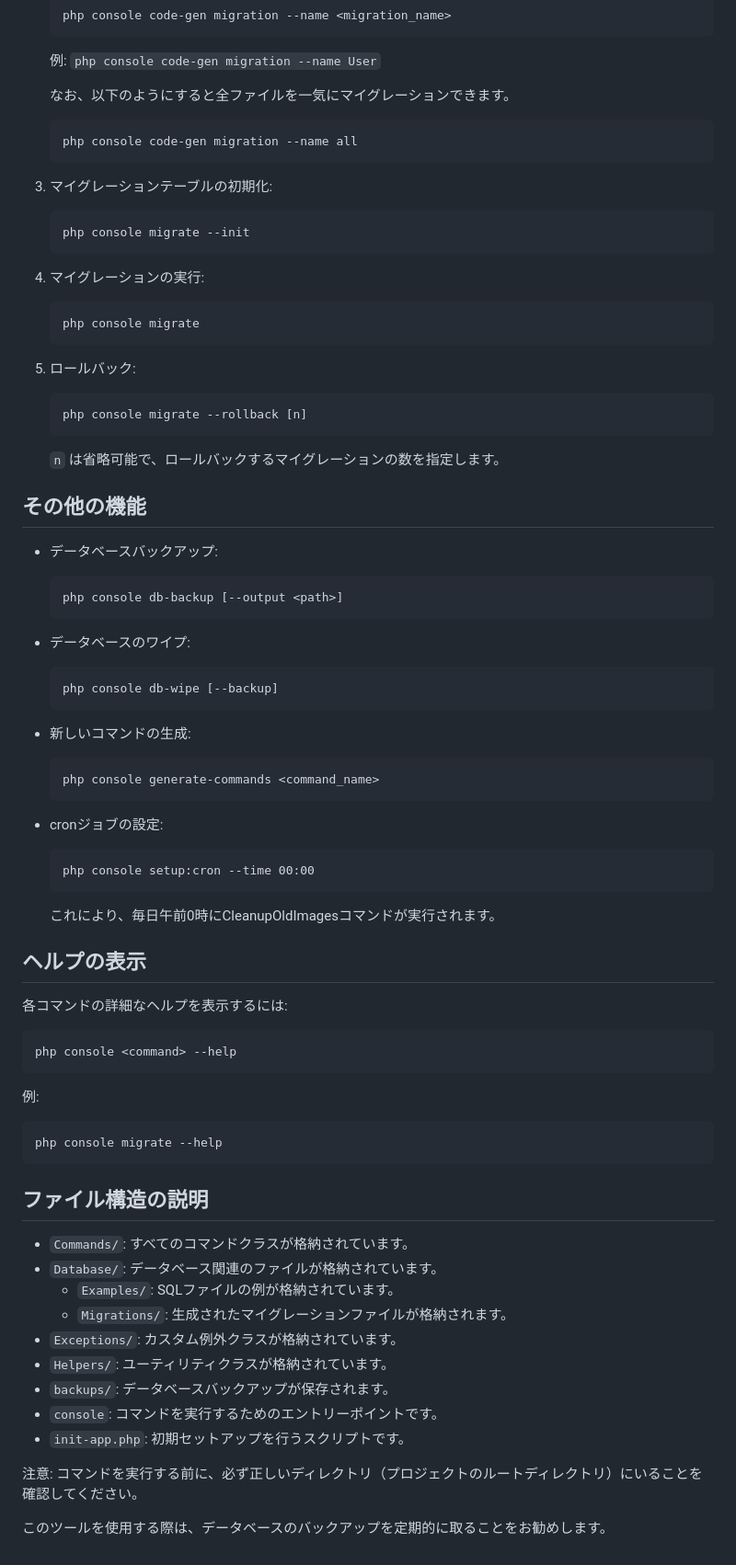
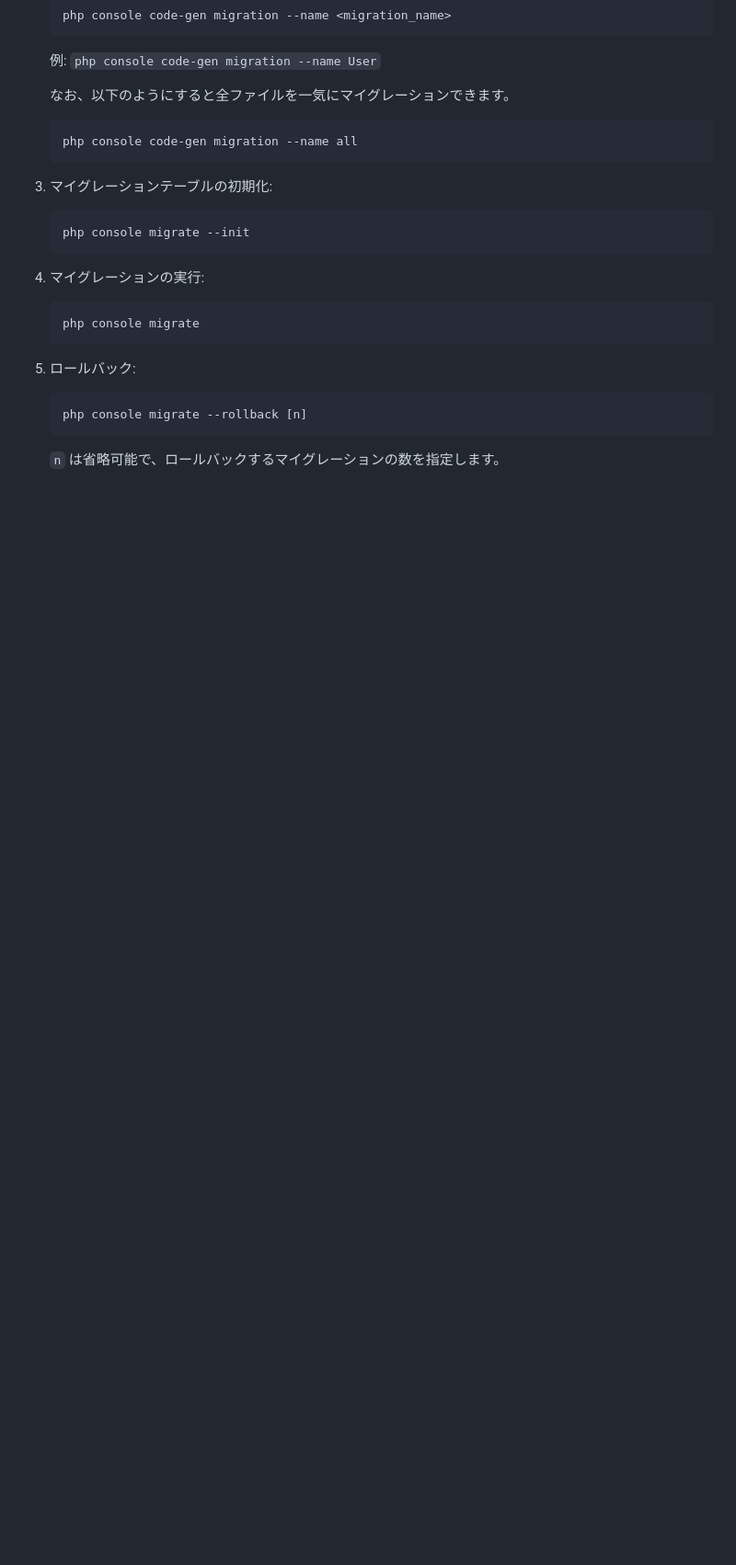
Before and after one commit to fununnn/ImageboardWebapp, a Markdown page: README.md, the part around one of its changes. Shown at 92% size. GitHub-like rendering; blank space fills up the shorter version.

````diff
--- a/README.md
+++ b/README.md
@@ -216,55 +219,3 @@ https://github.com/user-attachments/assets/34b2baf1-f5d0-4a95-9d0a-8dca7aa4a44f
    php console migrate --rollback [n]
    ```
    `n` は省略可能で、ロールバックするマイグレーションの数を指定します。
-
-## その他の機能
-
-- データベースバックアップ:
-  ```
-  php console db-backup [--output <path>]
-  ```
-
-- データベースのワイプ:
-  ```
-  php console db-wipe [--backup]
-  ```
-
-- 新しいコマンドの生成:
-  ```
-  php console generate-commands <command_name>
-  ```
-
-- cronジョブの設定:
-  ```
-  php console setup:cron --time 00:00
-  ```
-  これにより、毎日午前0時にCleanupOldImagesコマンドが実行されます。
-
-## ヘルプの表示
-
-各コマンドの詳細なヘルプを表示するには:
-
-```
-php console <command> --help
-```
-
-例:
-```
-php console migrate --help
-```
-
-## ファイル構造の説明
-
-- `Commands/`: すべてのコマンドクラスが格納されています。
-- `Database/`: データベース関連のファイルが格納されています。
-  - `Examples/`: SQLファイルの例が格納されています。
-  - `Migrations/`: 生成されたマイグレーションファイルが格納されます。
-- `Exceptions/`: カスタム例外クラスが格納されています。
-- `Helpers/`: ユーティリティクラスが格納されています。
-- `backups/`: データベースバックアップが保存されます。
-- `console`: コマンドを実行するためのエントリーポイントです。
-- `init-app.php`: 初期セットアップを行うスクリプトです。
-
-注意: コマンドを実行する前に、必ず正しいディレクトリ（プロジェクトのルートディレクトリ）にいることを確認してください。
-
-このツールを使用する際は、データベースのバックアップを定期的に取ることをお勧めします。
````
Also changed, not shown: other parts of README.md (+110 -107 lines).
